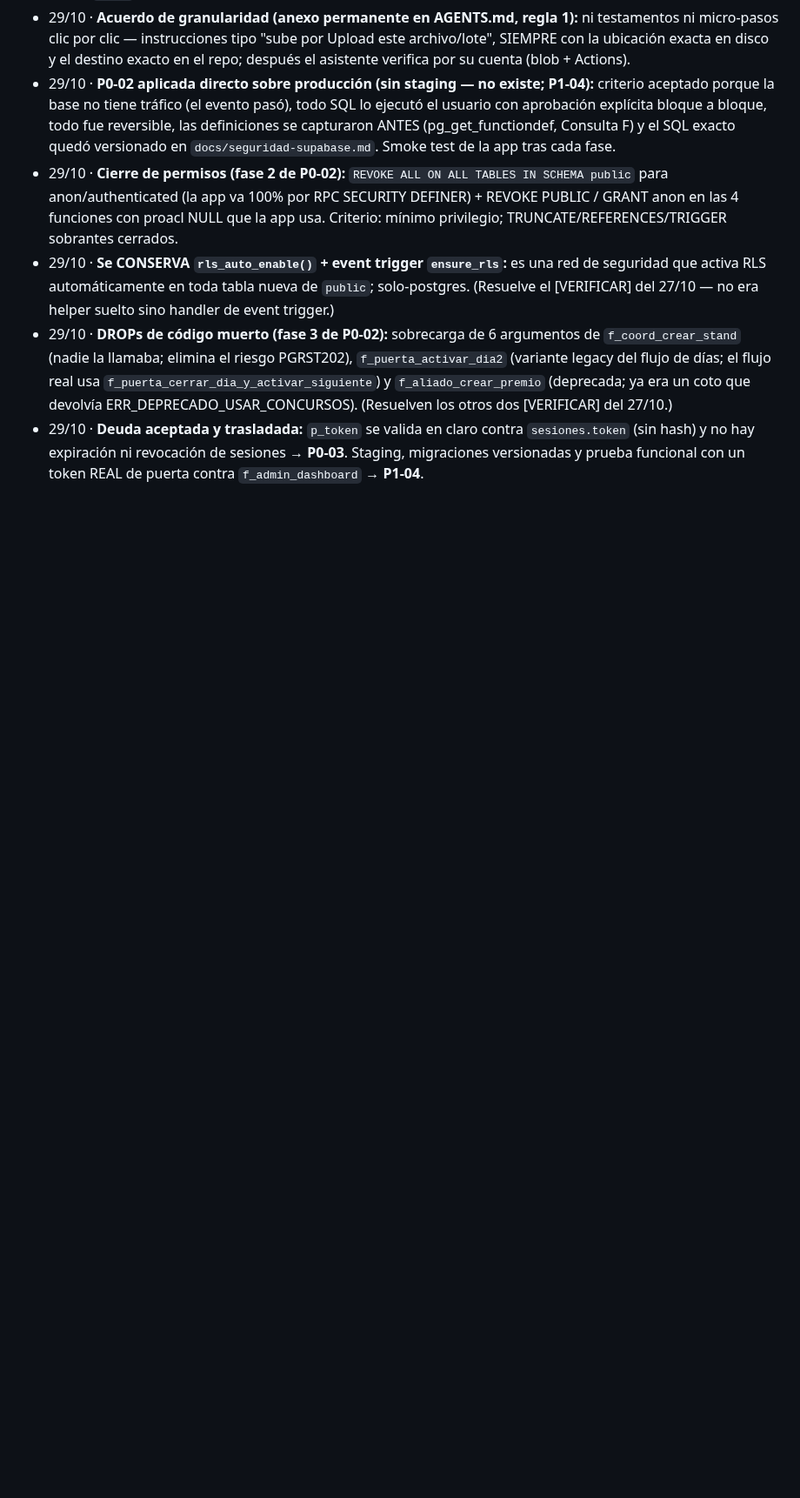
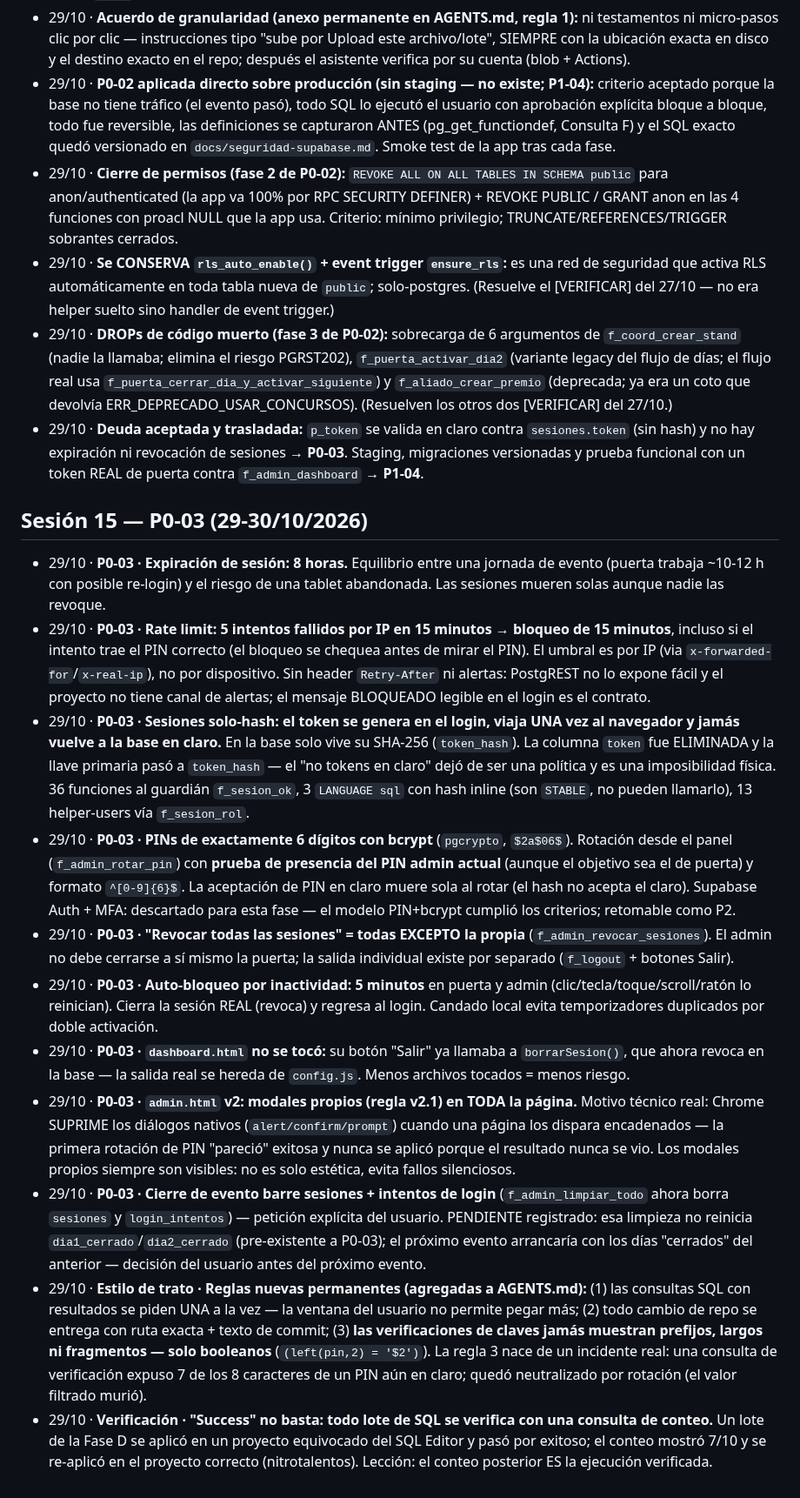
Before and after one commit to afvelis/nitroacceso, a Markdown page: DECISIONES.md, the part around the change. Shown at 87% size. Rendered like a GitHub page; blank space fills up the shorter version.

Commit message:
P0-03 · decisiones: sesiones,
rate limit, bcrypt y lecciones de la sesion 15

```diff
--- a/DECISIONES.md
+++ b/DECISIONES.md
@@ -118,3 +118,17 @@
 - 29/10 · **Se CONSERVA `rls_auto_enable()` + event trigger `ensure_rls`:** es una red de seguridad que activa RLS automáticamente en toda tabla nueva de `public`; solo-postgres. (Resuelve el [VERIFICAR] del 27/10 — no era helper suelto sino handler de event trigger.)
 - 29/10 · **DROPs de código muerto (fase 3 de P0-02):** sobrecarga de 6 argumentos de `f_coord_crear_stand` (nadie la llamaba; elimina el riesgo PGRST202), `f_puerta_activar_dia2` (variante legacy del flujo de días; el flujo real usa `f_puerta_cerrar_dia_y_activar_siguiente`) y `f_aliado_crear_premio` (deprecada; ya era un coto que devolvía ERR_DEPRECADO_USAR_CONCURSOS). (Resuelven los otros dos [VERIFICAR] del 27/10.)
 - 29/10 · **Deuda aceptada y trasladada:** `p_token` se valida en claro contra `sesiones.token` (sin hash) y no hay expiración ni revocación de sesiones → **P0-03**. Staging, migraciones versionadas y prueba funcional con un token REAL de puerta contra `f_admin_dashboard` → **P1-04**.
+
+## Sesión 15 — P0-03 (29-30/10/2026)
+
+- 29/10 · **P0-03 · Expiración de sesión: 8 horas.** Equilibrio entre una jornada de evento (puerta trabaja ~10-12 h con posible re-login) y el riesgo de una tablet abandonada. Las sesiones mueren solas aunque nadie las revoque.
+- 29/10 · **P0-03 · Rate limit: 5 intentos fallidos por IP en 15 minutos → bloqueo de 15 minutos**, incluso si el intento trae el PIN correcto (el bloqueo se chequea antes de mirar el PIN). El umbral es por IP (via `x-forwarded-for`/`x-real-ip`), no por dispositivo. Sin header `Retry-After` ni alertas: PostgREST no lo expone fácil y el proyecto no tiene canal de alertas; el mensaje BLOQUEADO legible en el login es el contrato.
+- 29/10 · **P0-03 · Sesiones solo-hash: el token se genera en el login, viaja UNA vez al navegador y jamás vuelve a la base en claro.** En la base solo vive su SHA-256 (`token_hash`). La columna `token` fue ELIMINADA y la llave primaria pasó a `token_hash` — el "no tokens en claro" dejó de ser una política y es una imposibilidad física. 36 funciones al guardián `f_sesion_ok`, 3 `LANGUAGE sql` con hash inline (son `STABLE`, no pueden llamarlo), 13 helper-users vía `f_sesion_rol`.
+- 29/10 · **P0-03 · PINs de exactamente 6 dígitos con bcrypt** (`pgcrypto`, `$2a$06$`). Rotación desde el panel (`f_admin_rotar_pin`) con **prueba de presencia del PIN admin actual** (aunque el objetivo sea el de puerta) y formato `^[0-9]{6}$`. La aceptación de PIN en claro muere sola al rotar (el hash no acepta el claro). Supabase Auth + MFA: descartado para esta fase — el modelo PIN+bcrypt cumplió los criterios; retomable como P2.
+- 29/10 · **P0-03 · "Revocar todas las sesiones" = todas EXCEPTO la propia** (`f_admin_revocar_sesiones`). El admin no debe cerrarse a sí mismo la puerta; la salida individual existe por separado (`f_logout` + botones Salir).
+- 29/10 · **P0-03 · Auto-bloqueo por inactividad: 5 minutos** en puerta y admin (clic/tecla/toque/scroll/ratón lo reinician). Cierra la sesión REAL (revoca) y regresa al login. Candado local evita temporizadores duplicados por doble activación.
+- 29/10 · **P0-03 · `dashboard.html` no se tocó:** su botón "Salir" ya llamaba a `borrarSesion()`, que ahora revoca en la base — la salida real se hereda de `config.js`. Menos archivos tocados = menos riesgo.
+- 29/10 · **P0-03 · `admin.html` v2: modales propios (regla v2.1) en TODA la página.** Motivo técnico real: Chrome SUPRIME los diálogos nativos (`alert/confirm/prompt`) cuando una página los dispara encadenados — la primera rotación de PIN "pareció" exitosa y nunca se aplicó porque el resultado nunca se vio. Los modales propios siempre son visibles: no es solo estética, evita fallos silenciosos.
+- 29/10 · **P0-03 · Cierre de evento barre sesiones + intentos de login** (`f_admin_limpiar_todo` ahora borra `sesiones` y `login_intentos`) — petición explícita del usuario. PENDIENTE registrado: esa limpieza no reinicia `dia1_cerrado`/`dia2_cerrado` (pre-existente a P0-03); el próximo evento arrancaría con los días "cerrados" del anterior — decisión del usuario antes del próximo evento.
+- 29/10 · **Estilo de trato · Reglas nuevas permanentes (agregadas a AGENTS.md):** (1) las consultas SQL con resultados se piden UNA a la vez — la ventana del usuario no permite pegar más; (2) todo cambio de repo se entrega con ruta exacta + texto de commit; (3) **las verificaciones de claves jamás muestran prefijos, largos ni fragmentos — solo booleanos** (`(left(pin,2) = '$2')`). La regla 3 nace de un incidente real: una consulta de verificación expuso 7 de los 8 caracteres de un PIN aún en claro; quedó neutralizado por rotación (el valor filtrado murió).
+- 29/10 · **Verificación · "Success" no basta: todo lote de SQL se verifica con una consulta de conteo.** Un lote de la Fase D se aplicó en un proyecto equivocado del SQL Editor y pasó por exitoso; el conteo mostró 7/10 y se re-aplicó en el proyecto correcto (nitrotalentos). Lección: el conteo posterior ES la ejecución verificada.
```
